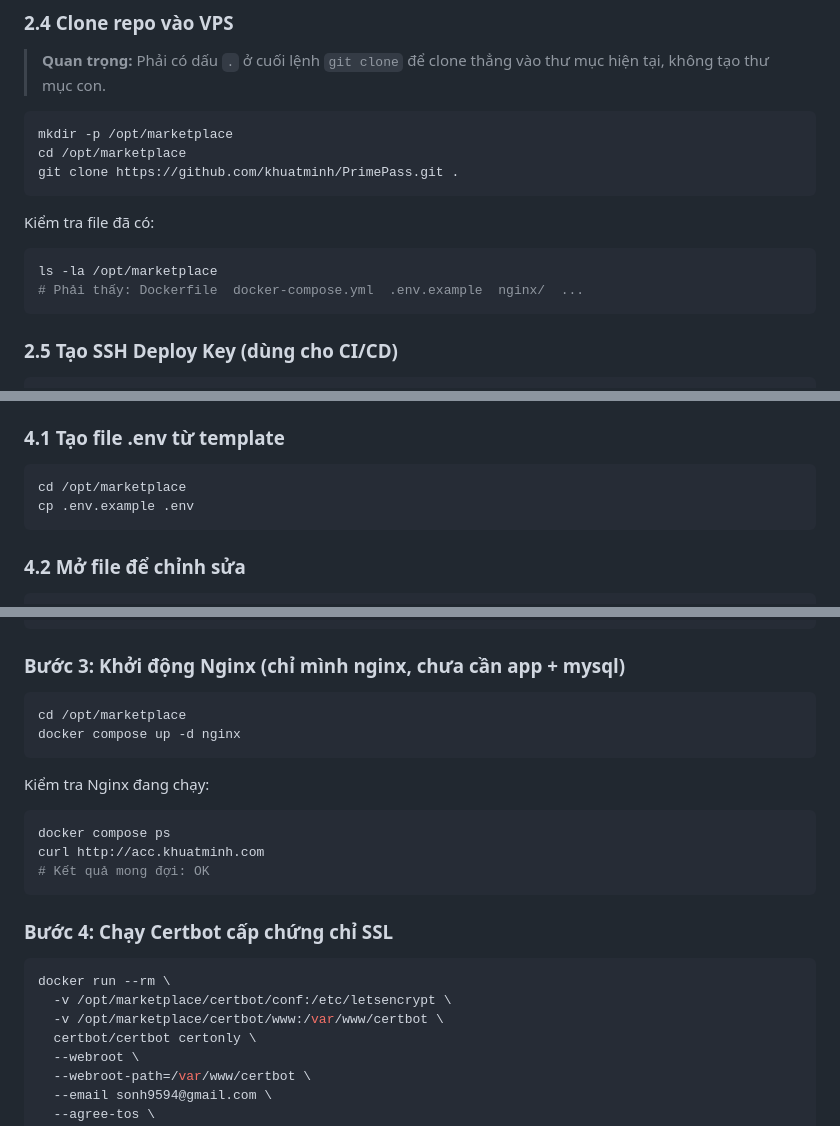
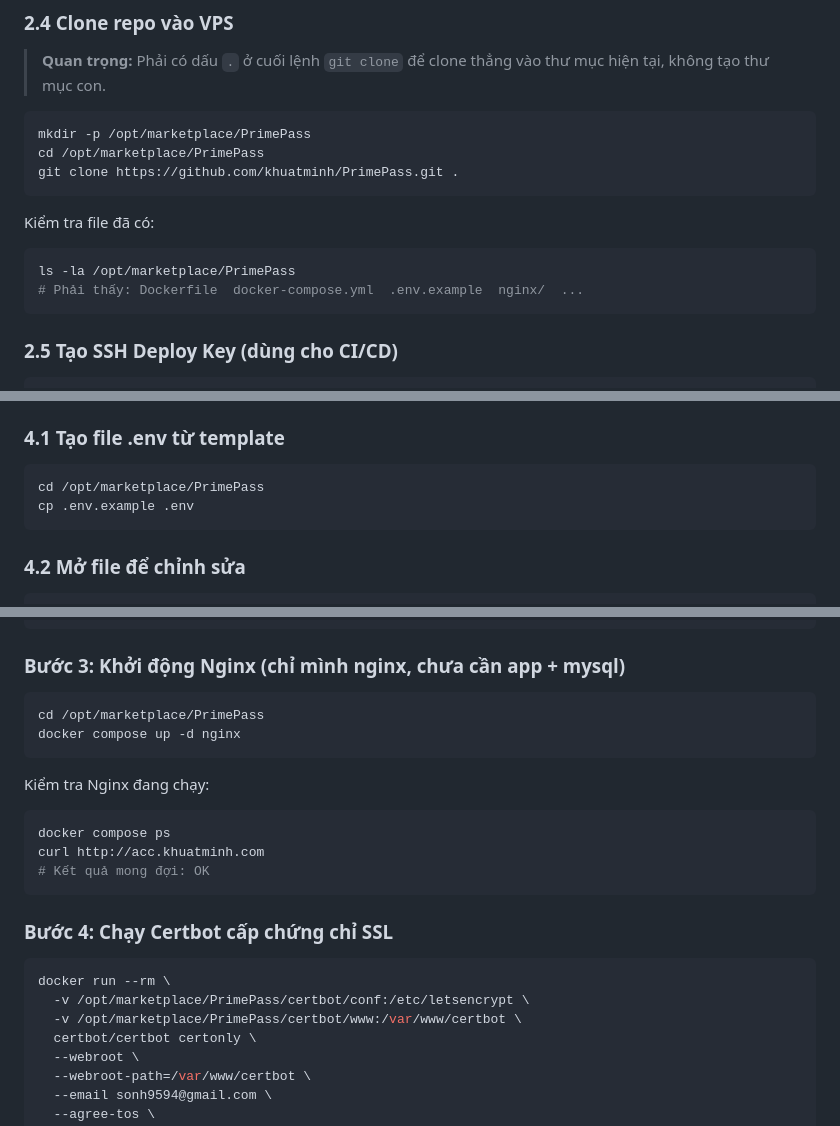
Before and after one commit to khuatminh/PrimePass, a Markdown page: DEPLOY.md, 3 parts joined by grey strips. GitHub-like rendering.

````diff
--- a/DEPLOY.md
+++ b/DEPLOY.md
@@ -72,15 +72,15 @@ apt install git -y
 > **Quan trọng:** Phải có dấu `.` ở cuối lệnh `git clone` để clone thẳng vào thư mục hiện tại, không tạo thư mục con.
 
 ```bash
-mkdir -p /opt/marketplace
-cd /opt/marketplace
+mkdir -p /opt/marketplace/PrimePass
+cd /opt/marketplace/PrimePass
 git clone https://github.com/khuatminh/PrimePass.git .
 ```
 
 Kiểm tra file đã có:
 
 ```bash
-ls -la /opt/marketplace
+ls -la /opt/marketplace/PrimePass
 # Phải thấy: Dockerfile  docker-compose.yml  .env.example  nginx/  ...
 ```
 
@@ -124,7 +124,7 @@ File `.env` chứa thông tin nhạy cảm — **KHÔNG commit lên git**, chỉ
 ### 4.1 Tạo file .env từ template
 
 ```bash
-cd /opt/marketplace
+cd /opt/marketplace/PrimePass
 cp .env.example .env
 ```
 
@@ -211,7 +211,7 @@ EOF
 ### Bước 3: Khởi động Nginx (chỉ mình nginx, chưa cần app + mysql)
 
 ```bash
-cd /opt/marketplace
+cd /opt/marketplace/PrimePass
 docker compose up -d nginx
 ```
 
@@ -227,8 +227,8 @@ curl http://acc.khuatminh.com
 
 ```bash
 docker run --rm \
-  -v /opt/marketplace/certbot/conf:/etc/letsencrypt \
-  -v /opt/marketplace/certbot/www:/var/www/certbot \
+  -v /opt/marketplace/PrimePass/certbot/conf:/etc/letsencrypt \
+  -v /opt/marketplace/PrimePass/certbot/www:/var/www/certbot \
   certbot/certbot certonly \
   --webroot \
   --webroot-path=/var/www/certbot \
````
Also changed, not shown: other parts of DEPLOY.md (+16 -16 lines).
